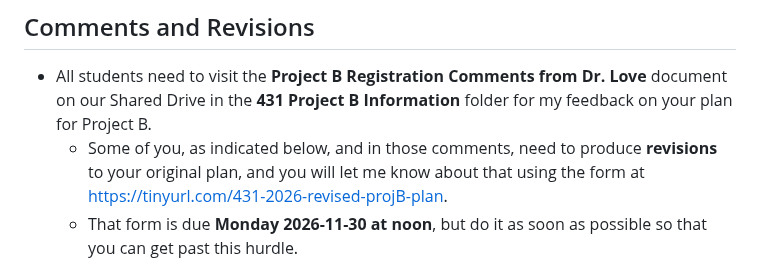
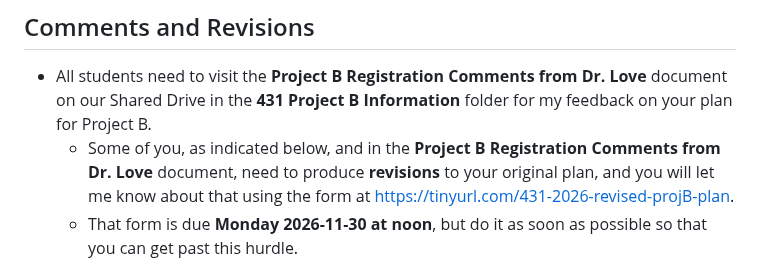
Before and after one commit to THOMASELOVE/431-classes-2026, a Markdown page: projectB/README.md, the part around the change. Drawn GitHub-style.

```diff
--- a/projectB/README.md
+++ b/projectB/README.md
@@ -3,7 +3,7 @@
 ## Comments and Revisions
 
 - All students need to visit the **Project B Registration Comments from Dr. Love** document on our Shared Drive in the **431 Project B Information** folder for my feedback on your plan for Project B.
-    - Some of you, as indicated below, and in those comments, need to produce **revisions** to your original plan, and you will let me know about that using the form at <https://tinyurl.com/431-2026-revised-projB-plan>.
+    - Some of you, as indicated below, and in the **Project B Registration Comments from Dr. Love** document, need to produce **revisions** to your original plan, and you will let me know about that using the form at <https://tinyurl.com/431-2026-revised-projB-plan>.
     - That form is due **Monday 2026-11-30 at noon**, but do it as soon as possible so that you can get past this hurdle.
 
 ## Friday 2026-12-04 Group I
```
